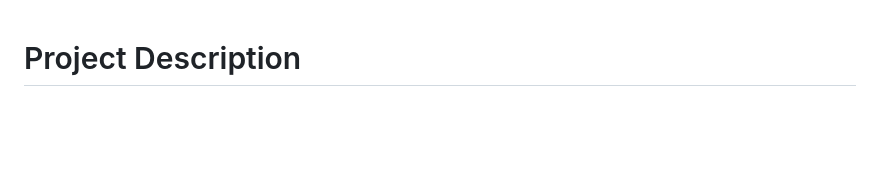
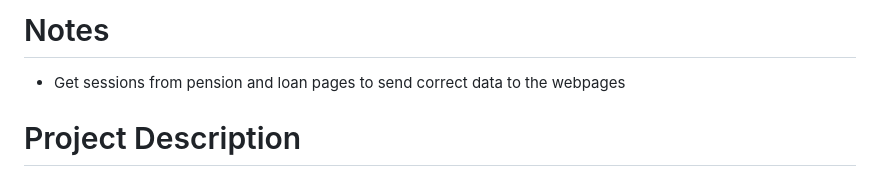
Before and after one commit to BDGKK/Military_Webapp, a Markdown page: README.md, the part around the change. GitHub-like rendering; blank space fills up the shorter version.

Commit message:
Added README notes for session usage in pension and loan forms in the future

```diff
--- a/README.md
+++ b/README.md
@@ -1,3 +1,6 @@
+# Notes
+- Get sessions from pension and loan pages to send correct data to the webpages
+
 # Project Description
 A Full Stack Web Application that helps military retirees and leaver transition smoothly into civilian life.
 Provides support for pensions, loans and accomodations to ensure a comfortable and stress-free retirement.
```
